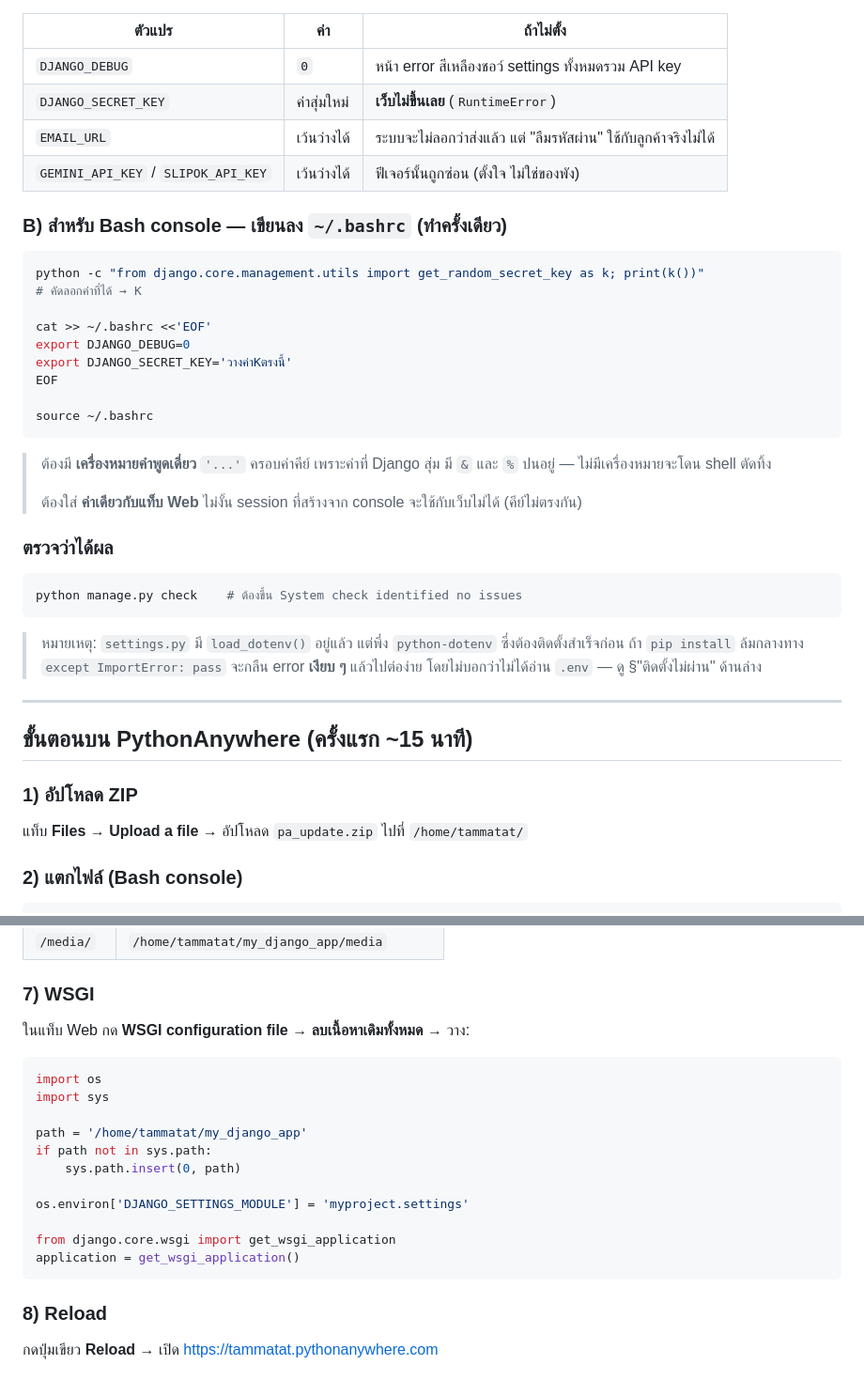
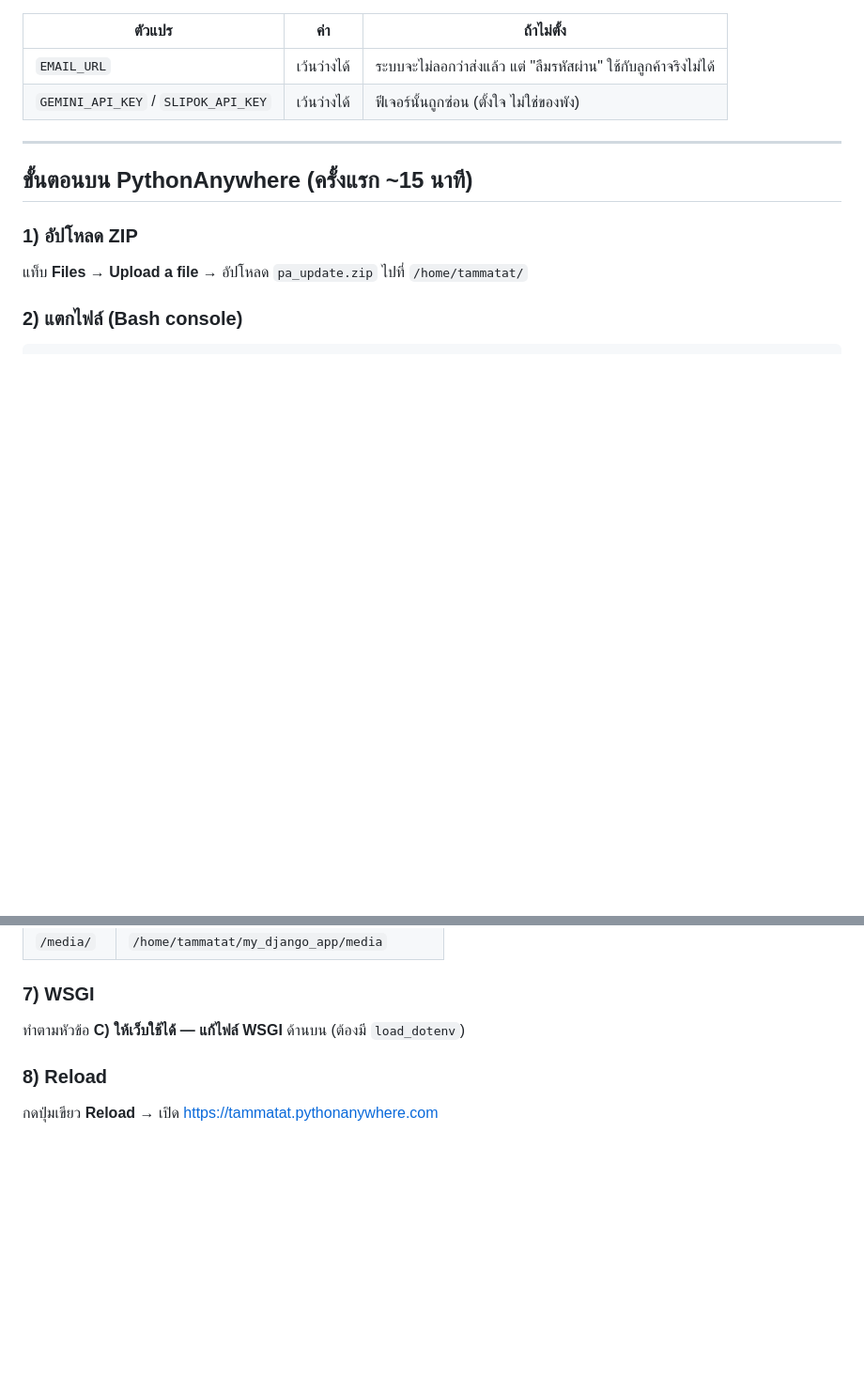
Before and after one commit to tammatatsky-ctrl/thammathad-shop, a Markdown page: DEPLOY.md, 2 parts joined by grey strips. Shown at 94% size. Rendered like a GitHub page; blank space fills up the shorter version.

````diff
--- a/DEPLOY.md
+++ b/DEPLOY.md
@@ -37,41 +132,8 @@
 
 | ตัวแปร | ค่า | ถ้าไม่ตั้ง |
 |---|---|---|
-| `DJANGO_DEBUG` | `0` | หน้า error สีเหลืองชอว์ settings ทั้งหมดรวม API key |
-| `DJANGO_SECRET_KEY` | ค่าสุ่มใหม่ | **เว็บไม่ขึ้นเลย** (`RuntimeError`) |
 | `EMAIL_URL` | เว้นว่างได้ | ระบบจะไม่ลอกว่าส่งแล้ว แต่ "ลืมรหัสผ่าน" ใช้กับลูกค้าจริงไม่ได้ |
 | `GEMINI_API_KEY` / `SLIPOK_API_KEY` | เว้นว่างได้ | ฟีเจอร์นั้นถูกซ่อน (ตั้งใจ ไม่ใช่ของพัง) |
-
-### B) สำหรับ Bash console — เขียนลง `~/.bashrc` (ทำครั้งเดียว)
-
-```bash
-python -c "from django.core.management.utils import get_random_secret_key as k; print(k())"
-# คัดลอกค่าที่ได้ → K
-
-cat >> ~/.bashrc <<'EOF'
-export DJANGO_DEBUG=0
-export DJANGO_SECRET_KEY='วางค่าKตรงนี้'
-EOF
-
-source ~/.bashrc
-```
-
-> ต้องมี **เครื่องหมายคำพูดเดี่ยว** `'...'` ครอบค่าคีย์ เพราะค่าที่ Django สุ่ม
-> มี `&` และ `%` ปนอยู่ — ไม่มีเครื่องหมายจะโดน shell ตัดทิ้ง
->
-> ต้องใส่ **ค่าเดียวกับแท็บ Web** ไม่งั้น session ที่สร้างจาก console
-> จะใช้กับเว็บไม่ได้ (คีย์ไม่ตรงกัน)
-
-### ตรวจว่าได้ผล
-
-```bash
-python manage.py check    # ต้องขึ้น System check identified no issues
-```
-
-> หมายเหตุ: `settings.py` มี `load_dotenv()` อยู่แล้ว แต่พึ่ง `python-dotenv`
-> ซึ่งต้องติดตั้งสำเร็จก่อน ถ้า `pip install` ล้มกลางทาง
-> `except ImportError: pass` จะกลืน error **เงียบ ๆ** แล้วไปต่อง่าย
-> โดยไม่บอกว่าไม่ได้อ่าน `.env` — ดู §"ติดตั้งไม่ผ่าน" ด้านล่าง
 
 ---
 
@@ -166,21 +228,7 @@ staticfiles ตรงกับ source · migration · ฐานข้อมู
 
 ### 7) WSGI
 
-ในแท็บ Web กด **WSGI configuration file** → **ลบเนื้อหาเดิมทั้งหมด** → วาง:
-
-```python
-import os
-import sys
-
-path = '/home/tammatat/my_django_app'
-if path not in sys.path:
-    sys.path.insert(0, path)
-
-os.environ['DJANGO_SETTINGS_MODULE'] = 'myproject.settings'
-
-from django.core.wsgi import get_wsgi_application
-application = get_wsgi_application()
-```
+ทำตามหัวข้อ **C) ให้เว็บใช้ได้ — แก้ไฟล์ WSGI** ด้านบน (ต้องมี `load_dotenv`)
 
 ### 8) Reload
 
````
Also changed, not shown: other parts of DEPLOY.md (+96 -1 lines).
